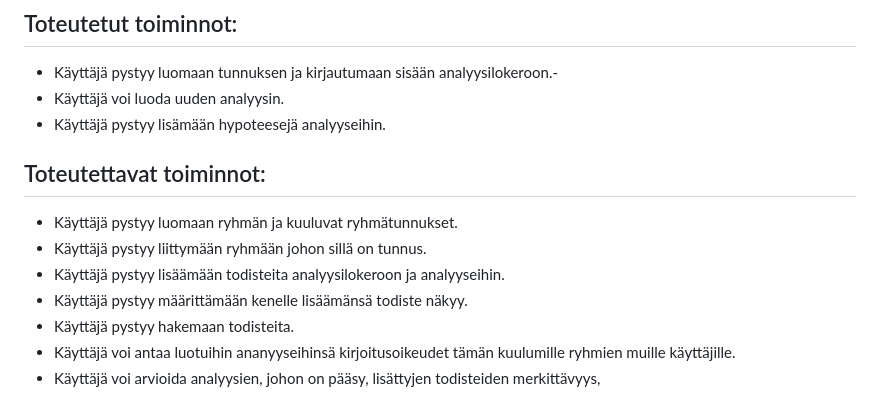
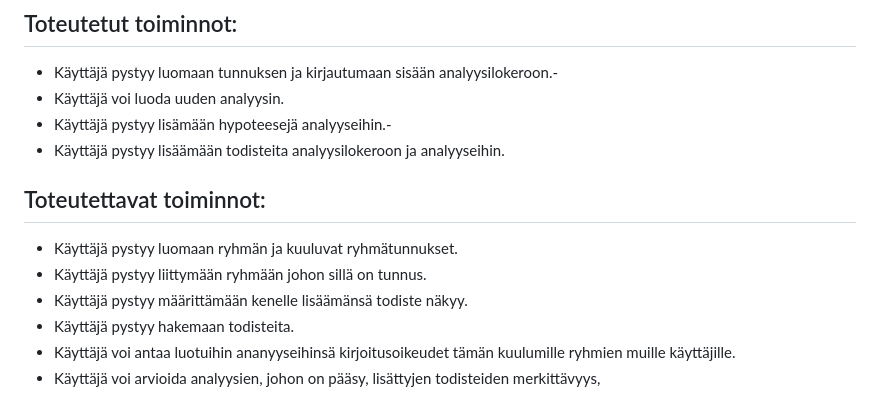
Before and after one commit to jrhel/Analyysilokero, a Markdown page: README.md, the part around the change. GitHub-like rendering.

```diff
--- a/README.md
+++ b/README.md
@@ -12,12 +12,12 @@ Analyysilokero on sovellus [kilpailevien hypoteesien analyysien](https://en.wiki
 ## Toteutetut toiminnot:
 - Käyttäjä pystyy luomaan tunnuksen ja kirjautumaan sisään analyysilokeroon.-
 - Käyttäjä voi luoda uuden analyysin.
-- Käyttäjä pystyy lisämään hypoteesejä analyyseihin.
+- Käyttäjä pystyy lisämään hypoteesejä analyyseihin.-
+- Käyttäjä pystyy lisäämään todisteita analyysilokeroon ja analyyseihin.
 
 ## Toteutettavat toiminnot:
 - Käyttäjä pystyy luomaan ryhmän ja kuuluvat ryhmätunnukset.
 - Käyttäjä pystyy liittymään ryhmään johon sillä on tunnus.
-- Käyttäjä pystyy lisäämään todisteita analyysilokeroon ja analyyseihin.
 - Käyttäjä pystyy määrittämään kenelle lisäämänsä todiste näkyy.
 - Käyttäjä pystyy hakemaan todisteita.
 - Käyttäjä voi antaa luotuihin ananyyseihinsä kirjoitusoikeudet tämän kuulumille ryhmien muille käyttäjille.
```
